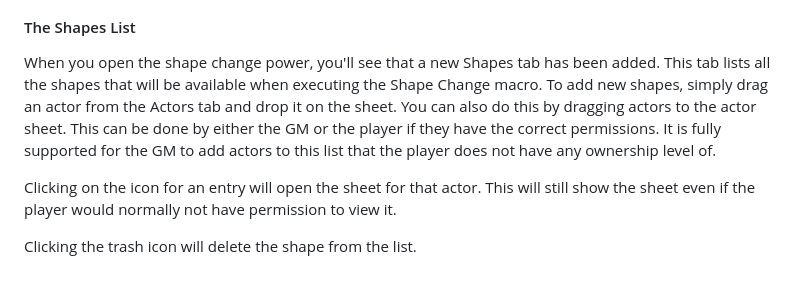
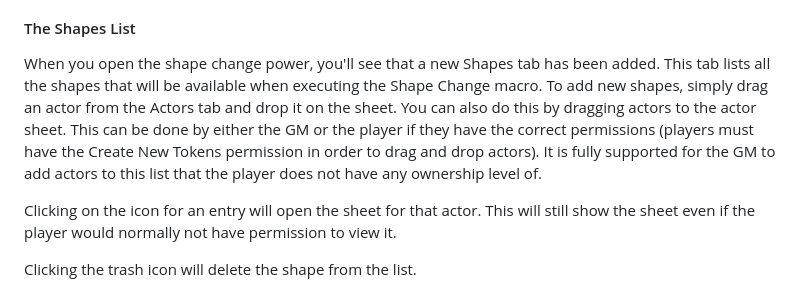
Before and after one commit to ddbrown30/swade-shape-changer, a Markdown page: README.md, the part around the change. Drawn GitHub-style.

```diff
--- a/README.md
+++ b/README.md
@@ -14,7 +14,7 @@ In order to use the shape change functionality, the actor you want to transform
 
 #### The Shapes List
 
-When you open the shape change power, you'll see that a new Shapes tab has been added. This tab lists all the shapes that will be available when executing the Shape Change macro. To add new shapes, simply drag an actor from the Actors tab and drop it on the sheet. You can also do this by dragging actors to the actor sheet. This can be done by either the GM or the player if they have the correct permissions. It is fully supported for the GM to add actors to this list that the player does not have any ownership level of.
+When you open the shape change power, you'll see that a new Shapes tab has been added. This tab lists all the shapes that will be available when executing the Shape Change macro. To add new shapes, simply drag an actor from the Actors tab and drop it on the sheet. You can also do this by dragging actors to the actor sheet. This can be done by either the GM or the player if they have the correct permissions (players must have the Create New Tokens permission in order to drag and drop actors). It is fully supported for the GM to add actors to this list that the player does not have any ownership level of.
 
 Clicking on the icon for an entry will open the sheet for that actor. This will still show the sheet even if the player would normally not have permission to view it.
 
```
